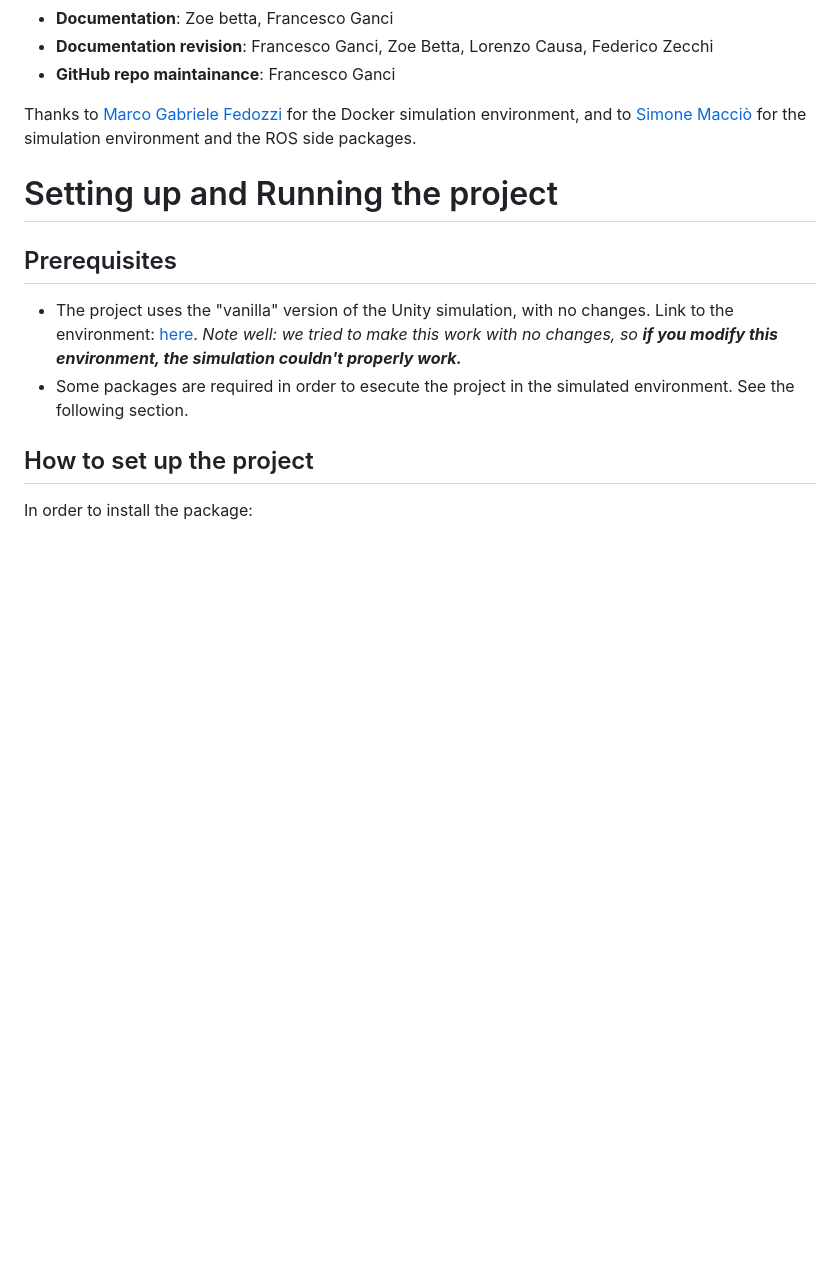
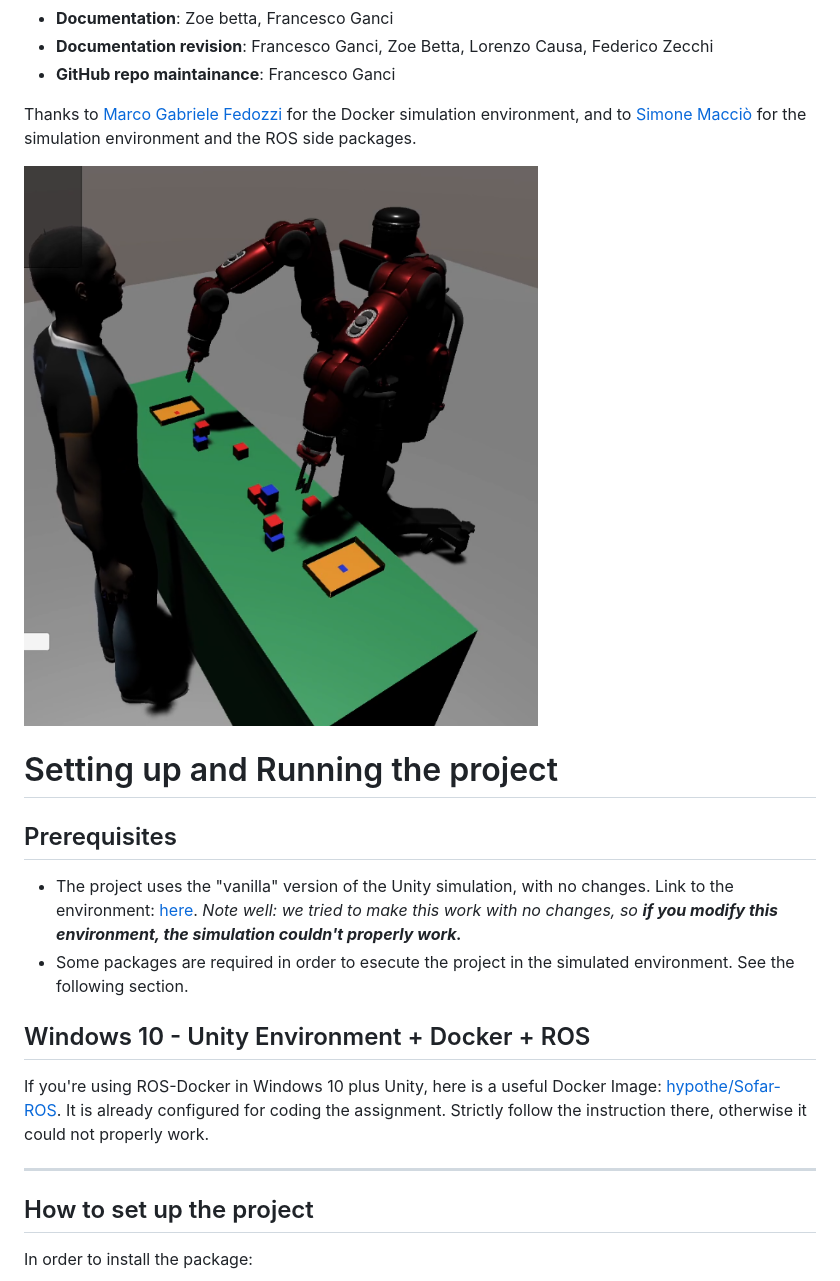
Before and after one commit to programmatoroSeduto/SOFAR-2020-2021-HUMAN-BAXTER-COLLABORATION, a Markdown page: README.md, the part around the change printed below. GitHub-like rendering; pictures changed too: documentation/cover.png (added); blank space fills up the shorter version.

```diff
--- a/README.md
+++ b/README.md
@@ -10,12 +10,20 @@
 
 Thanks to [Marco Gabriele Fedozzi]() for the Docker simulation environment, and to [Simone Macciò]() for the simulation environment and the ROS side packages.
 
+![Cover](documentation/cover.png)
+
 # Setting up and Running the project
 
 ## Prerequisites
 
 - The project uses the "vanilla" version of the Unity simulation, with no changes. Link to the environment: [here](https://github.com/TheEngineRoom-UniGe/SofAR-Human-Robot-Collaboration.git). *Note well: we tried to make this work with no changes, so __if you modify this environment, the simulation couldn't properly work.__*
 - Some packages are required in order to esecute the project in the simulated environment. See the following section.
+
+## Windows 10 - Unity Environment + Docker + ROS
+
+If you're using ROS-Docker in Windows 10 plus Unity, here is a useful Docker Image: [hypothe/Sofar-ROS](https://hub.docker.com/r/hypothe/sofar_ros). It is already configured for coding the assignment. Strictly follow the instruction there, otherwise it could not properly work.
+
+---
 
 ## How to set up the project
 
```
Also changed, not shown: other parts of README.md (+9 -3 lines), documentation/UMLComponets.jpg (added), documentation/rosgraph.png (added), documentation/sequence uml.png (added), 2 other files.
